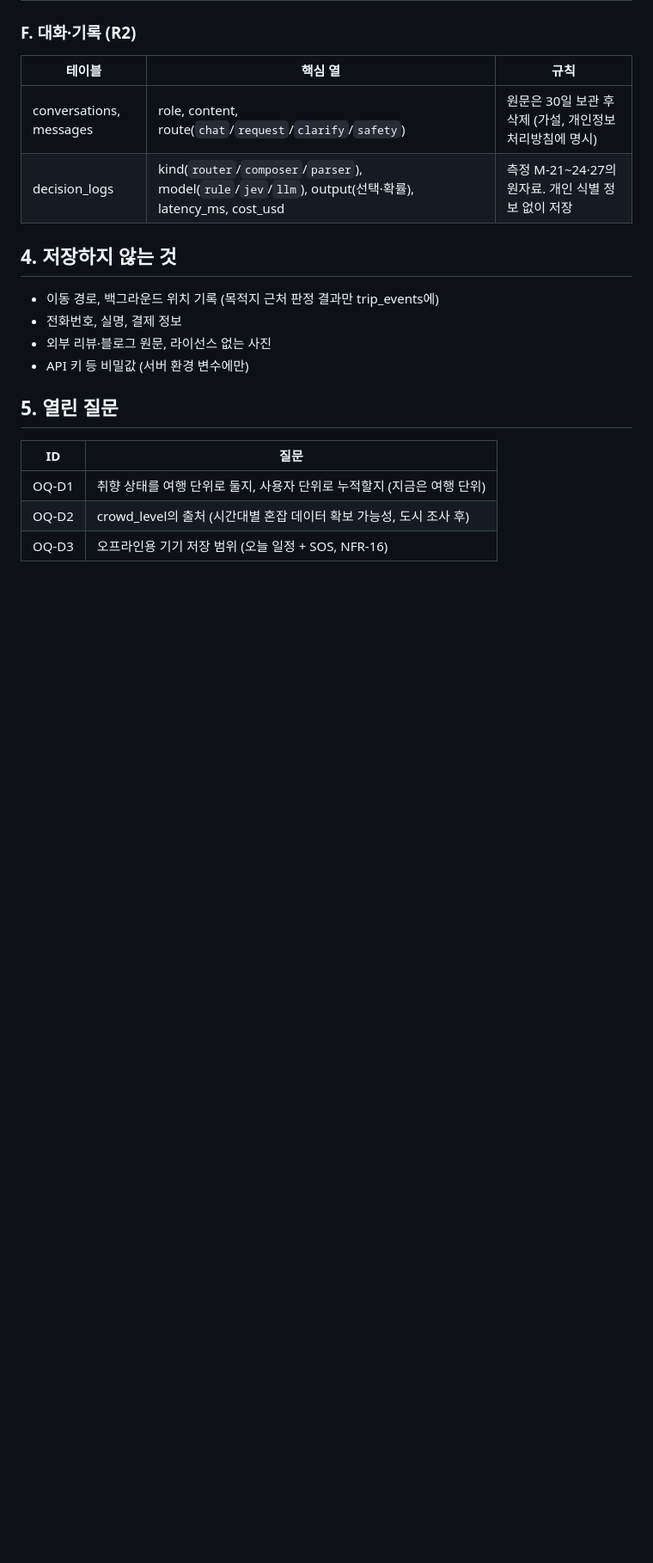
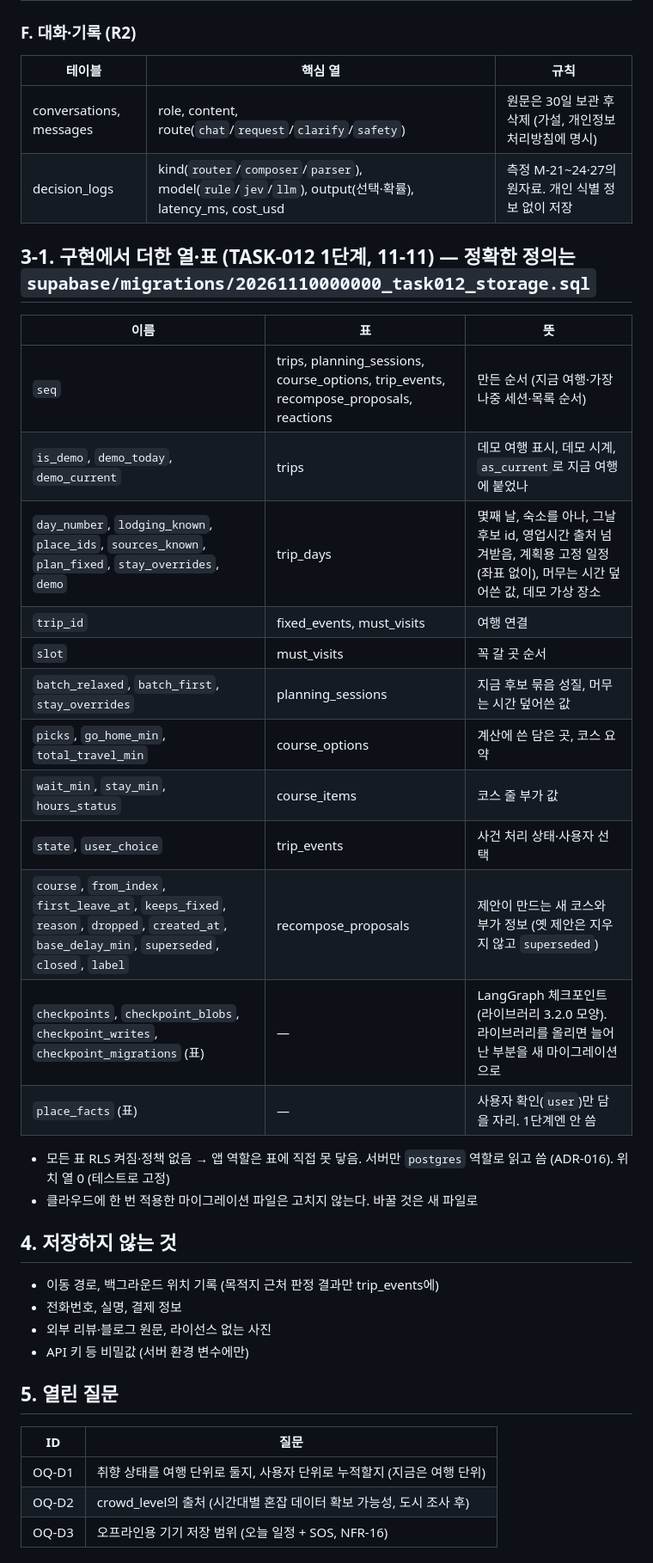
Before and after one commit to csh0616/TripFriends, a Markdown page: docs/DATA-001_Data-Model.md, the part around the change. Shown at 86% size. GitHub-like rendering; blank space fills up the shorter version.

Commit message:
docs: TASK-012 1단계 기록 (PM)
Co-Authored-By: Claude Opus 5.5 <noreply@anthropic.com>

```diff
--- a/docs/DATA-001_Data-Model.md
+++ b/docs/DATA-001_Data-Model.md
@@ -249,6 +249,24 @@ erDiagram
 | conversations, messages | role, content, route(`chat`/`request`/`clarify`/`safety`) | 원문은 30일 보관 후 삭제 (가설, 개인정보 처리방침에 명시) |
 | decision_logs | kind(`router`/`composer`/`parser`), model(`rule`/`jev`/`llm`), output(선택·확률), latency_ms, cost_usd | 측정 M-21~24·27의 원자료. 개인 식별 정보 없이 저장 |
 
+## 3-1. 구현에서 더한 열·표 (TASK-012 1단계, 11-11) — 정확한 정의는 `supabase/migrations/20261110000000_task012_storage.sql`
+| 이름 | 표 | 뜻 |
+|---|---|---|
+| `seq` | trips, planning_sessions, course_options, trip_events, recompose_proposals, reactions | 만든 순서 (지금 여행·가장 나중 세션·목록 순서) |
+| `is_demo`, `demo_today`, `demo_current` | trips | 데모 여행 표시, 데모 시계, `as_current`로 지금 여행에 붙었나 |
+| `day_number`, `lodging_known`, `place_ids`, `sources_known`, `plan_fixed`, `stay_overrides`, `demo` | trip_days | 몇째 날, 숙소를 아나, 그날 후보 id, 영업시간 출처 넘겨받음, 계획용 고정 일정(좌표 없이), 머무는 시간 덮어쓴 값, 데모 가상 장소 |
+| `trip_id` | fixed_events, must_visits | 여행 연결 |
+| `slot` | must_visits | 꼭 갈 곳 순서 |
+| `batch_relaxed`, `batch_first`, `stay_overrides` | planning_sessions | 지금 후보 묶음 성질, 머무는 시간 덮어쓴 값 |
+| `picks`, `go_home_min`, `total_travel_min` | course_options | 계산에 쓴 담은 곳, 코스 요약 |
+| `wait_min`, `stay_min`, `hours_status` | course_items | 코스 줄 부가 값 |
+| `state`, `user_choice` | trip_events | 사건 처리 상태·사용자 선택 |
+| `course`, `from_index`, `first_leave_at`, `keeps_fixed`, `reason`, `dropped`, `created_at`, `base_delay_min`, `superseded`, `closed`, `label` | recompose_proposals | 제안이 만드는 새 코스와 부가 정보 (옛 제안은 지우지 않고 `superseded`) |
+| `checkpoints`, `checkpoint_blobs`, `checkpoint_writes`, `checkpoint_migrations` (표) | — | LangGraph 체크포인트 (라이브러리 3.2.0 모양). 라이브러리를 올리면 늘어난 부분을 새 마이그레이션으로 |
+| `place_facts` (표) | — | 사용자 확인(`user`)만 담을 자리. 1단계엔 안 씀 |
+- 모든 표 RLS 켜짐·정책 없음 → 앱 역할은 표에 직접 못 닿음. 서버만 `postgres` 역할로 읽고 씀 (ADR-016). 위치 열 0 (테스트로 고정)
+- 클라우드에 한 번 적용한 마이그레이션 파일은 고치지 않는다. 바꿀 것은 새 파일로
+
 ## 4. 저장하지 않는 것
 - 이동 경로, 백그라운드 위치 기록 (목적지 근처 판정 결과만 trip_events에)
 - 전화번호, 실명, 결제 정보
```
Also changed, not shown: docs/API-001_API-Specification.md (+1 -0 lines), docs/tasks/TASK-012_Storage-and-Account.md (+11 -2 lines).
